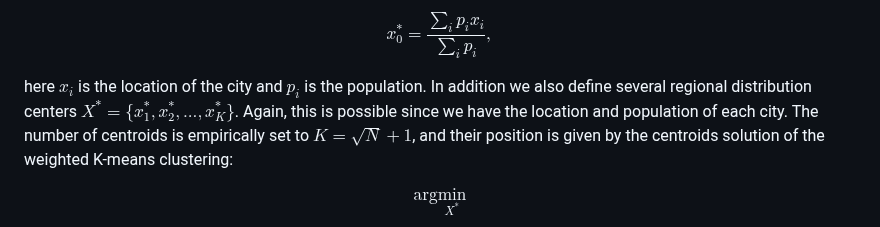
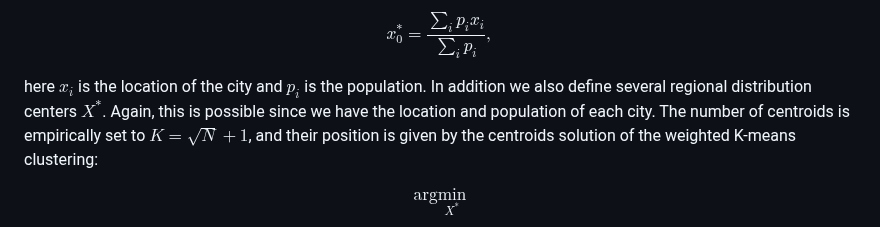
Before and after one commit to mandrecut/santa_net, a Markdown page: README.md, the part around the change. Rendered like a GitHub page.

```diff
--- a/README.md
+++ b/README.md
@@ -54,7 +54,7 @@ x^*_0 = \frac{\sum_i p_i x_i}{\sum_i p_i},
 $$
 
 here $x_i$ is the location of the city and $p_i$ is the population.
-In addition we also define several regional distribution centers $X^* =\{ x^*_1,x^*_2,...,x^*_K \}$. Again, this is possible since we have
+In addition we also define several regional distribution centers $X^*$. Again, this is possible since we have
 the location and population of each city. The number of centroids is empirically set to $K=\sqrt{N}+1$, and their position is given by the centroids solution of the weighted K-means clustering:
 
 $$
```
